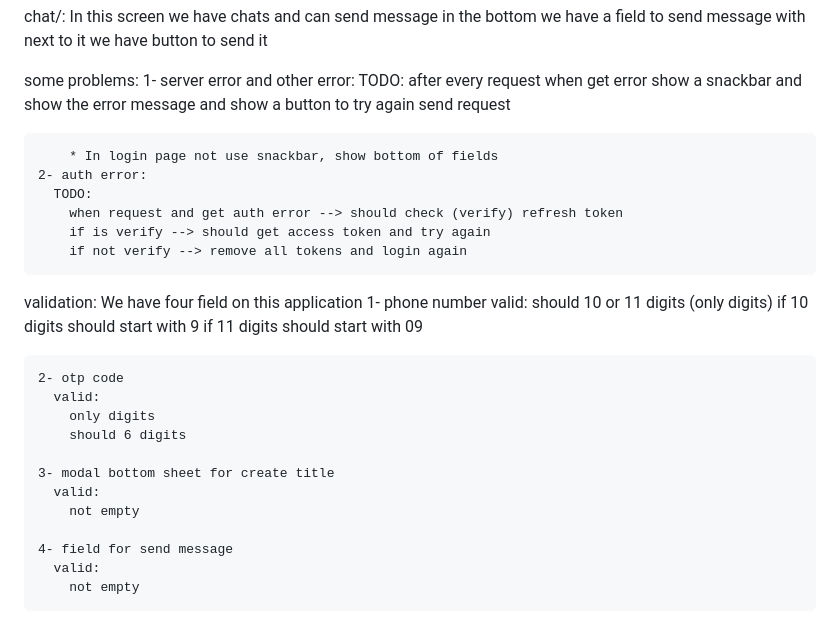
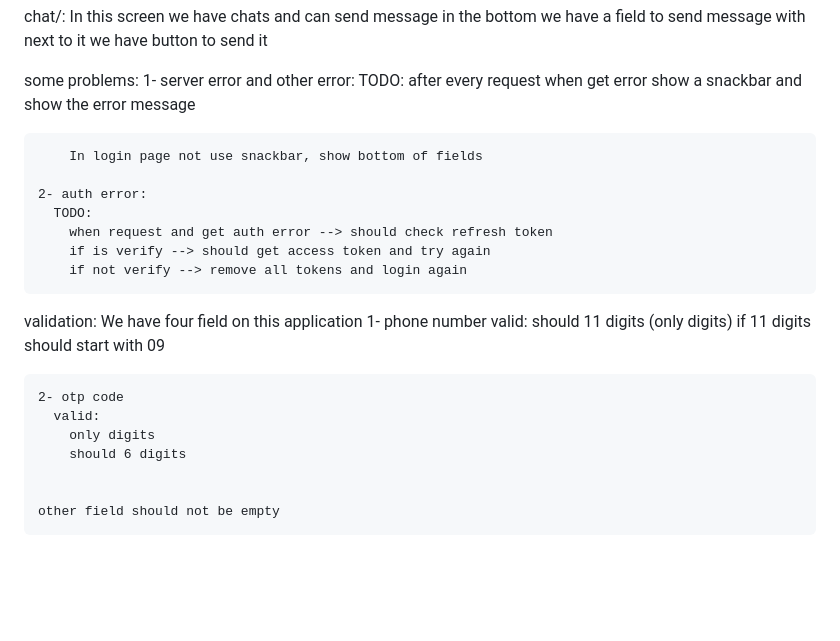
Before and after one commit to AdnanKamali/AbarKhodro, a Markdown page: README.md, the part around the change. Rendered like a GitHub page; blank space fills up the shorter version.

Commit message:
edit read.me

```diff
--- a/README.md
+++ b/README.md
@@ -78,12 +78,12 @@ Genraly Senario:
     1- server error and other error:
       TODO:
         after every request when get error show a snackbar and show the error message
-        and show a button to try again send request
 
-        * In login page not use snackbar, show bottom of fields
+        In login page not use snackbar, show bottom of fields
+
     2- auth error:
       TODO:
-        when request and get auth error --> should check (verify) refresh token
+        when request and get auth error --> should check refresh token
         if is verify --> should get access token and try again
         if not verify --> remove all tokens and login again
 
@@ -92,8 +92,7 @@ Genraly Senario:
     We have four field on this application
     1- phone number
       valid:
-        should 10 or 11 digits (only digits)
-        if 10 digits should start with 9
+        should  11 digits (only digits)
         if 11 digits should start with 09
 
     2- otp code
@@ -101,10 +100,5 @@ Genraly Senario:
         only digits
         should 6 digits
 
-    3- modal bottom sheet for create title
-      valid:
-        not empty
 
-    4- field for send message
-      valid:
-        not empty
+    other field should not be empty
```
